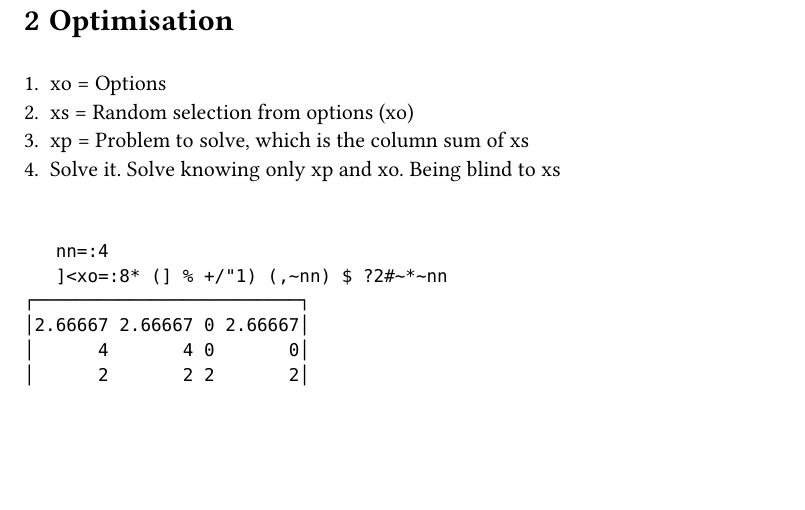
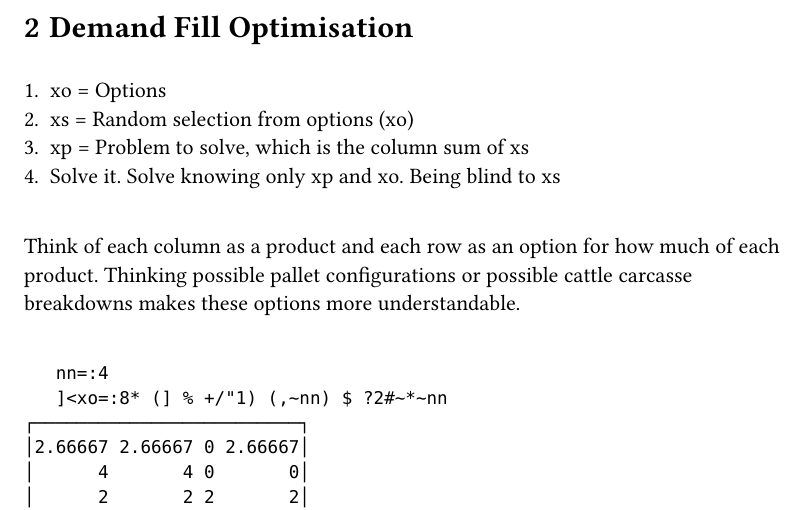
Before and after one commit to jc52766/jbook, a Typst document (main.typ, which reads optimisationDemandFill.typ): part of page 3 of 3, cut at the place of the change, the shorter picture padded with empty space. The pictures show the PDF file main.pdf that the author committed with the source.

Commit message:
change to demand fill optimisation

````diff
--- a/optimisation.typ
+++ b/optimisationDemandFill.typ
@@ -1,9 +1,11 @@
-= Optimisation
+= Demand Fill Optimisation
 \
 + xo = Options\
 + xs = Random selection from options (xo)\
 + xp = Problem to solve, which is the column sum of xs\
 + Solve it. Solve knowing only xp and xo. Being blind to xs\
+\
+Think of each column as a product and each row as an option for how much of each product. Thinking possible pallet configurations or possible cattle carcasse breakdowns makes these options more understandable.\
 \
 ```j
    nn=:4
````
Also changed, not shown: main.typ (+1 -1 lines), main.pdf, optimisation.pdf (deleted), optimisationDemandFill.pdf (added), 2 other files.
